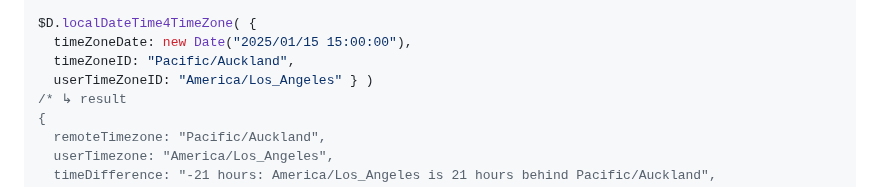
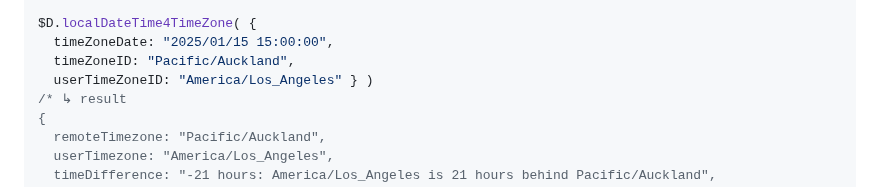
Before and after one commit to KooiInc/ticktock.js, a Markdown page: README.md, the part around the change. Drawn GitHub-style.

```diff
--- a/README.md
+++ b/README.md
@@ -80,7 +80,7 @@ $D.localDateTime4TimeZone( {
 */
 
 $D.localDateTime4TimeZone( {
-  timeZoneDate: new Date("2025/01/15 15:00:00"),
+  timeZoneDate: "2025/01/15 15:00:00",
   timeZoneID: "Pacific/Auckland",
   userTimeZoneID: "America/Los_Angeles" } )
 /* ↳ result
```
